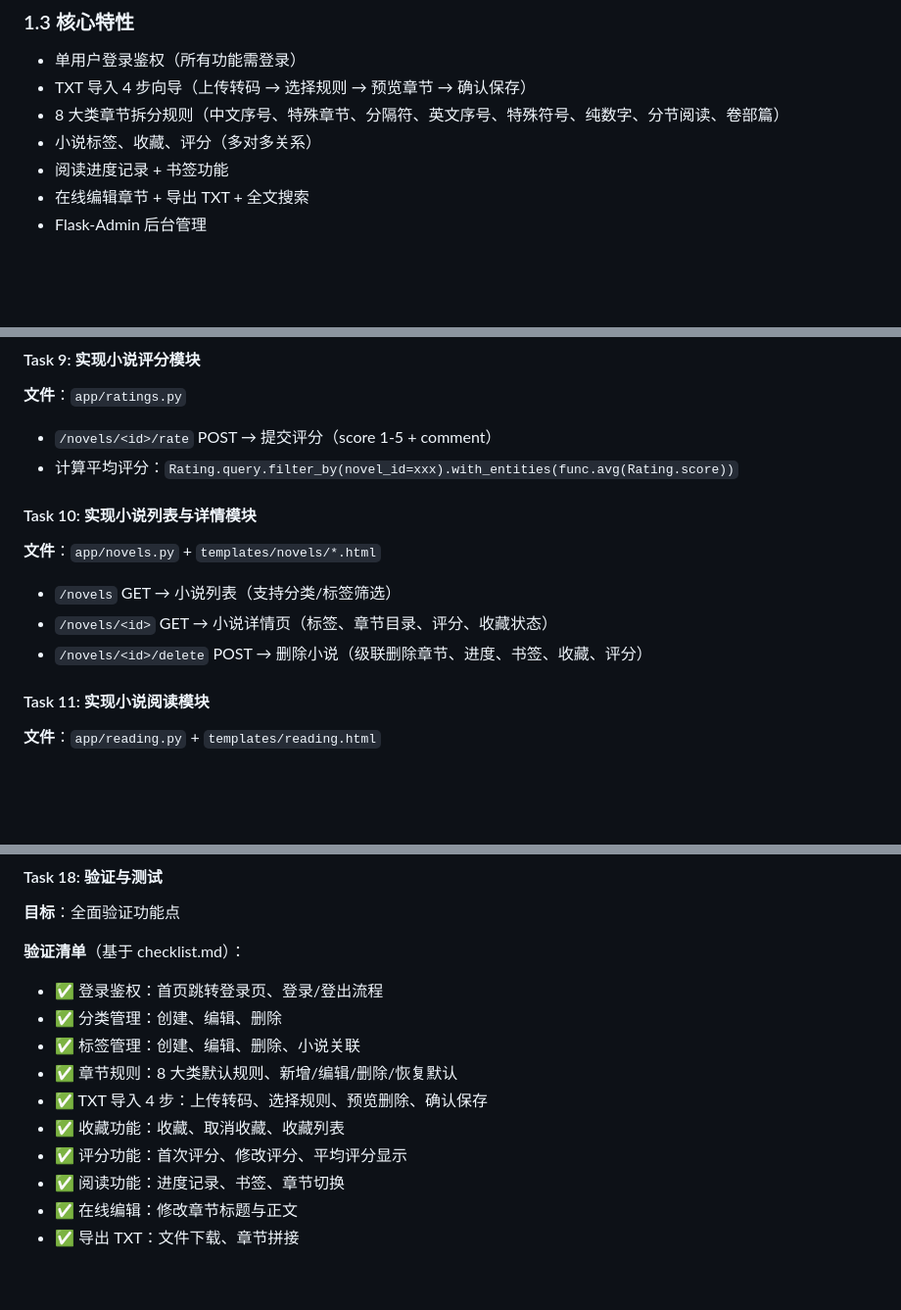
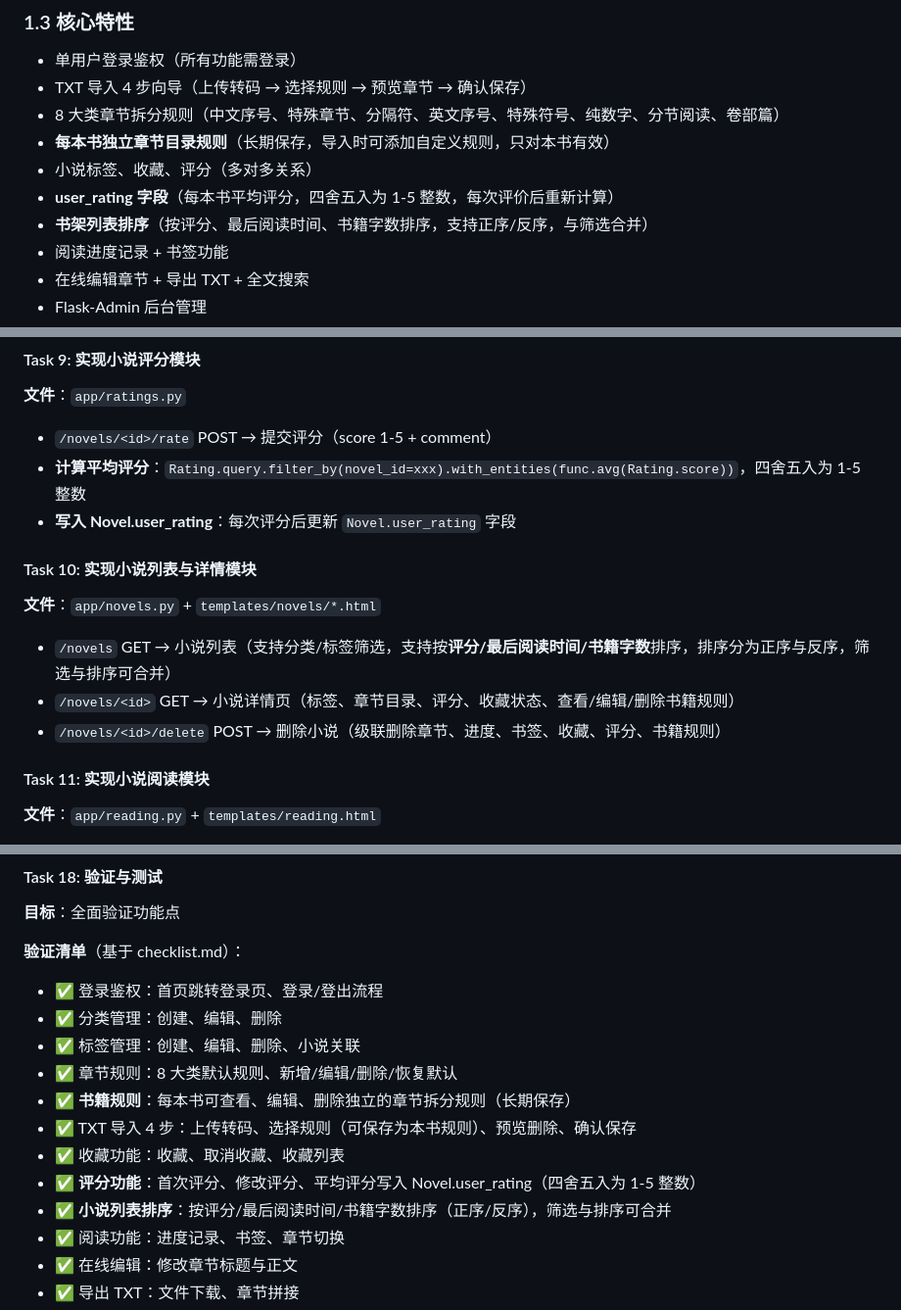
Before and after one commit to kkfd008/flask-admin-sqlite-novel, a Markdown page: .trae/documents/novel-system-development-plan.md, 3 parts joined by grey strips. Shown at 98% size. Drawn GitHub-style; blank space fills up the shorter version.

```diff
--- a/.trae/documents/novel-system-development-plan.md
+++ b/.trae/documents/novel-system-development-plan.md
@@ -20,7 +20,10 @@
 - 单用户登录鉴权（所有功能需登录）
 - TXT 导入 4 步向导（上传转码 → 选择规则 → 预览章节 → 确认保存）
 - 8 大类章节拆分规则（中文序号、特殊章节、分隔符、英文序号、特殊符号、纯数字、分节阅读、卷部篇）
+- **每本书独立章节目录规则**（长期保存，导入时可添加自定义规则，只对本书有效）
 - 小说标签、收藏、评分（多对多关系）
+- **user_rating 字段**（每本书平均评分，四舍五入为 1-5 整数，每次评价后重新计算）
+- **书架列表排序**（按评分、最后阅读时间、书籍字数排序，支持正序/反序，与筛选合并）
 - 阅读进度记录 + 书签功能
 - 在线编辑章节 + 导出 TXT + 全文搜索
 - Flask-Admin 后台管理
@@ -262,13 +269,14 @@ Task 17（主题切换） ──> Task 18（验证测试）
 #### Task 9: 实现小说评分模块
 **文件**：`app/ratings.py`
 - `/novels/<id>/rate` POST → 提交评分（score 1-5 + comment）
-- 计算平均评分：`Rating.query.filter_by(novel_id=xxx).with_entities(func.avg(Rating.score))`
+- **计算平均评分**：`Rating.query.filter_by(novel_id=xxx).with_entities(func.avg(Rating.score))`，四舍五入为 1-5 整数
+- **写入 Novel.user_rating**：每次评分后更新 `Novel.user_rating` 字段
 
 #### Task 10: 实现小说列表与详情模块
 **文件**：`app/novels.py` + `templates/novels/*.html`
-- `/novels` GET → 小说列表（支持分类/标签筛选）
-- `/novels/<id>` GET → 小说详情页（标签、章节目录、评分、收藏状态）
-- `/novels/<id>/delete` POST → 删除小说（级联删除章节、进度、书签、收藏、评分）
+- `/novels` GET → 小说列表（支持分类/标签筛选，支持按**评分/最后阅读时间/书籍字数**排序，排序分为正序与反序，筛选与排序可合并）
+- `/novels/<id>` GET → 小说详情页（标签、章节目录、评分、收藏状态、查看/编辑/删除书籍规则）
+- `/novels/<id>/delete` POST → 删除小说（级联删除章节、进度、书签、收藏、评分、书籍规则）
 
 #### Task 11: 实现小说阅读模块
 **文件**：`app/reading.py` + `templates/reading.html`
@@ -340,9 +348,11 @@ Task 17（主题切换） ──> Task 18（验证测试）
 - ✅ 分类管理：创建、编辑、删除
 - ✅ 标签管理：创建、编辑、删除、小说关联
 - ✅ 章节规则：8 大类默认规则、新增/编辑/删除/恢复默认
-- ✅ TXT 导入 4 步：上传转码、选择规则、预览删除、确认保存
+- ✅ **书籍规则**：每本书可查看、编辑、删除独立的章节拆分规则（长期保存）
+- ✅ TXT 导入 4 步：上传转码、选择规则（可保存为本书规则）、预览删除、确认保存
 - ✅ 收藏功能：收藏、取消收藏、收藏列表
-- ✅ 评分功能：首次评分、修改评分、平均评分显示
+- ✅ **评分功能**：首次评分、修改评分、平均评分写入 Novel.user_rating（四舍五入为 1-5 整数）
+- ✅ **小说列表排序**：按评分/最后阅读时间/书籍字数排序（正序/反序），筛选与排序可合并
 - ✅ 阅读功能：进度记录、书签、章节切换
 - ✅ 在线编辑：修改章节标题与正文
 - ✅ 导出 TXT：文件下载、章节拼接
```
Also changed, not shown: other parts of .trae/documents/novel-system-development-plan.md (+7 -2 lines).
